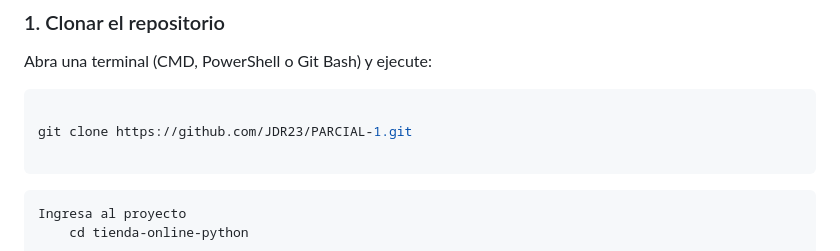
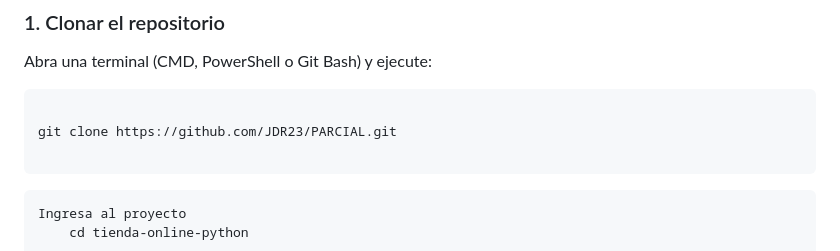
Before and after one commit to JDR23/PARCIAL, a Markdown page: README.md, the part around the change. GitHub-like rendering.

Commit message:
feat:cambio-link

````diff
--- a/README.md
+++ b/README.md
@@ -26,7 +26,7 @@ Abra una terminal (CMD, PowerShell o Git Bash) y ejecute:
 
 ```bash
 
-git clone https://github.com/JDR23/PARCIAL-1.git
+git clone https://github.com/JDR23/PARCIAL.git
 
 ```
 ```bash
````
